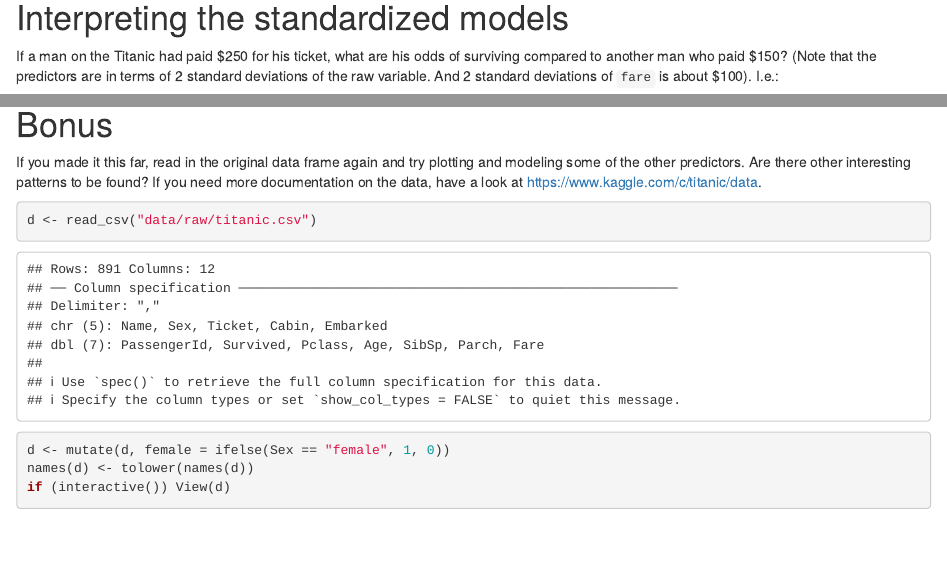
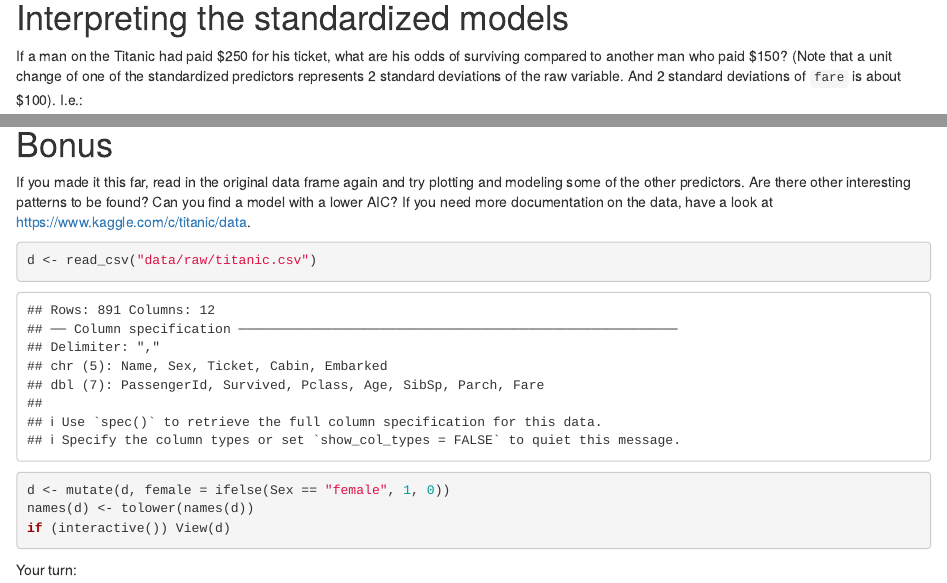
Before and after one commit to seananderson/glmm-course, an R Markdown document (12a-glms.Rmd): the page in a window 1100 px wide, from 5520 px down, and a second part further down, joined at a grey line. Rendered offline with R 4.5, knitr and Pandoc, with nearby package versions; code that draws random numbers runs with fixed seeds of ours; some code elsewhere in the file could not run offline.

Commit message:
Add to GLM exercise

````diff
--- a/12a-glms.Rmd
+++ b/12a-glms.Rmd
@@ -93,7 +93,7 @@ sjp.glm(m4)
 
 # Interpreting the standardized models
 
-If a man on the Titanic had paid \$250 for his ticket, what are his odds of surviving compared to another man who paid \$150? (Note that the predictors are in terms of 2 standard deviations of the raw variable. And 2 standard deviations of `fare` is about \$100). I.e.:
+If a man on the Titanic had paid \$250 for his ticket, what are his odds of surviving compared to another man who paid \$150? (Note that a unit change of one of the standardized predictors represents 2 standard deviations of the raw variable. And 2 standard deviations of `fare` is about \$100). I.e.:
 
 ```{r}
 round(sd(d$fare) * 2, 1)
@@ -140,7 +140,7 @@ What are advantages and disadvantages to the approaches taken for `m3` and `m4`?
 
 # Bonus
 
-If you made it this far, read in the original data frame again and try plotting and modeling some of the other predictors. Are there other interesting patterns to be found? If you need more documentation on the data, have a look at <https://www.kaggle.com/c/titanic/data>.
+If you made it this far, read in the original data frame again and try plotting and modeling some of the other predictors. Are there other interesting patterns to be found? Can you find a model with a lower AIC? If you need more documentation on the data, have a look at <https://www.kaggle.com/c/titanic/data>.
 
 ```{r}
 d <- read_csv("data/raw/titanic.csv")
@@ -148,3 +148,9 @@ d <- mutate(d, female = ifelse(Sex == "female", 1, 0))
 names(d) <- tolower(names(d))
 if (interactive()) View(d)
 ```
+
+Your turn:
+
+```{r}
+
+```
````
